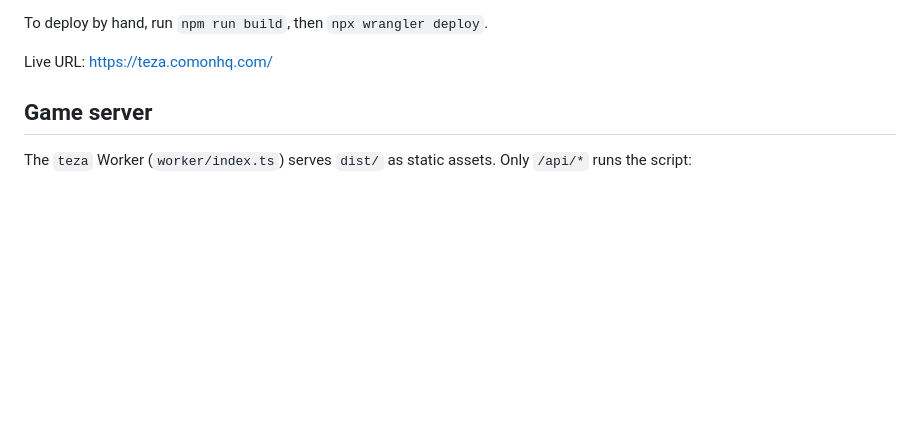
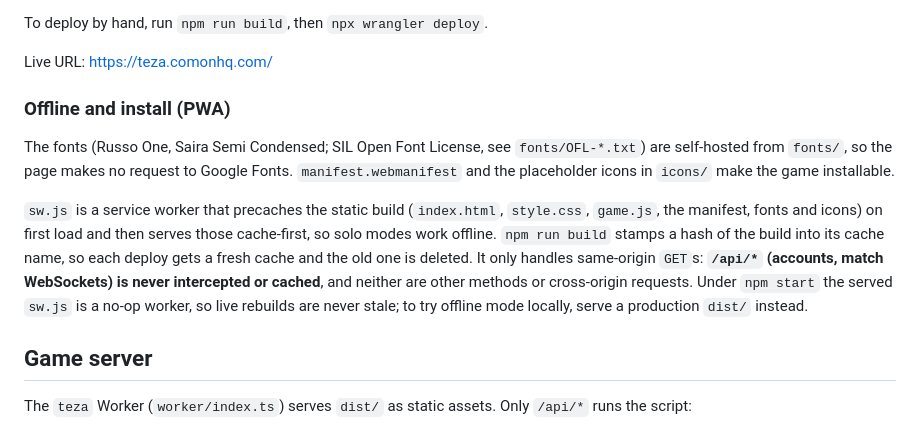
Before and after one commit to C-o-m-o-n/teza, a Markdown page: README.md, the part around the change. Rendered like a GitHub page; blank space fills up the shorter version.

Commit message:
Document PWA offline behaviour and /api/* bypass
Co-Authored-By: Claude Opus 5.5 <noreply@anthropic.com>

```diff
--- a/README.md
+++ b/README.md
@@ -32,6 +32,12 @@ The workflow needs two repository secrets:
 To deploy by hand, run `npm run build`, then `npx wrangler deploy`.
 
 Live URL: https://teza.comonhq.com/
+
+### Offline and install (PWA)
+
+The fonts (Russo One, Saira Semi Condensed; SIL Open Font License, see `fonts/OFL-*.txt`) are self-hosted from `fonts/`, so the page makes no request to Google Fonts. `manifest.webmanifest` and the placeholder icons in `icons/` make the game installable.
+
+`sw.js` is a service worker that precaches the static build (`index.html`, `style.css`, `game.js`, the manifest, fonts and icons) on first load and then serves those cache-first, so solo modes work offline. `npm run build` stamps a hash of the build into its cache name, so each deploy gets a fresh cache and the old one is deleted. It only handles same-origin `GET`s: **`/api/*` (accounts, match WebSockets) is never intercepted or cached**, and neither are other methods or cross-origin requests. Under `npm start` the served `sw.js` is a no-op worker, so live rebuilds are never stale; to try offline mode locally, serve a production `dist/` instead.
 
 ## Game server
 
```
